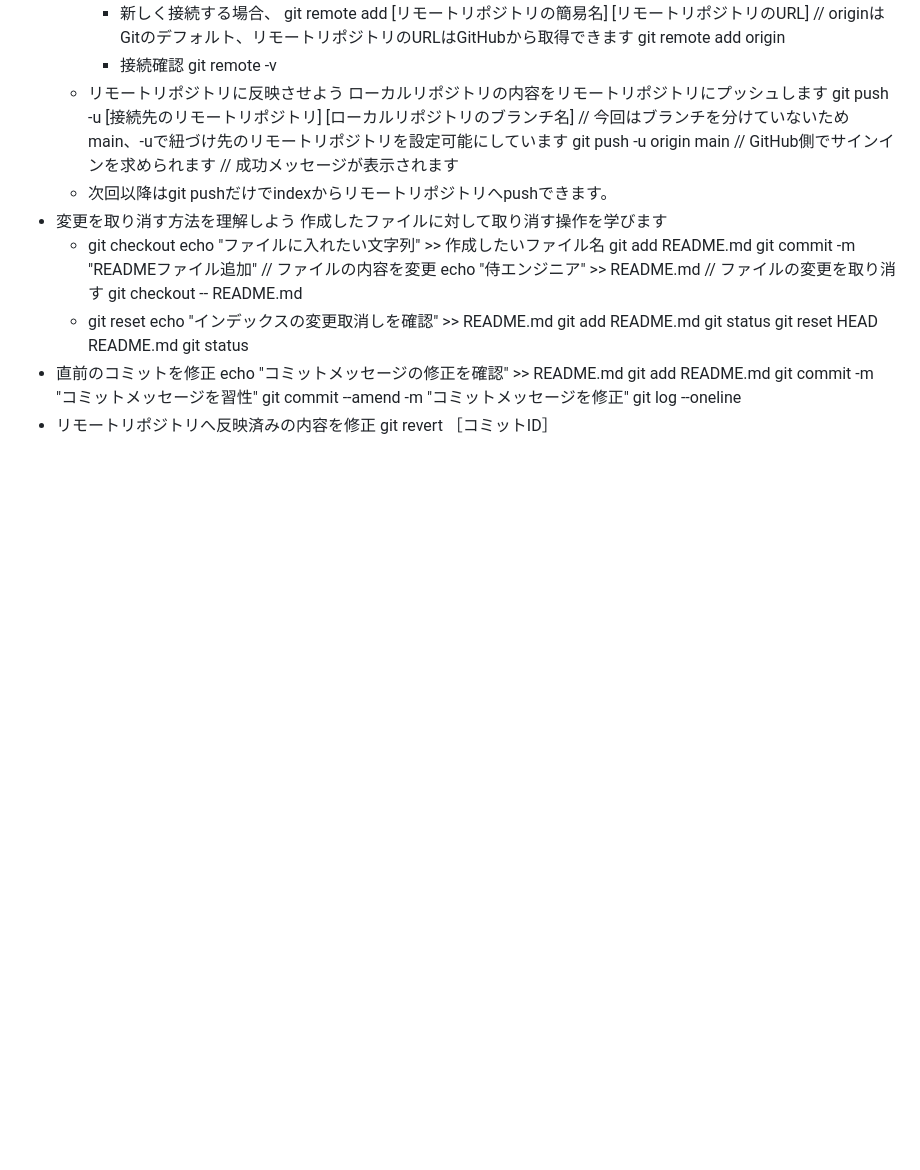
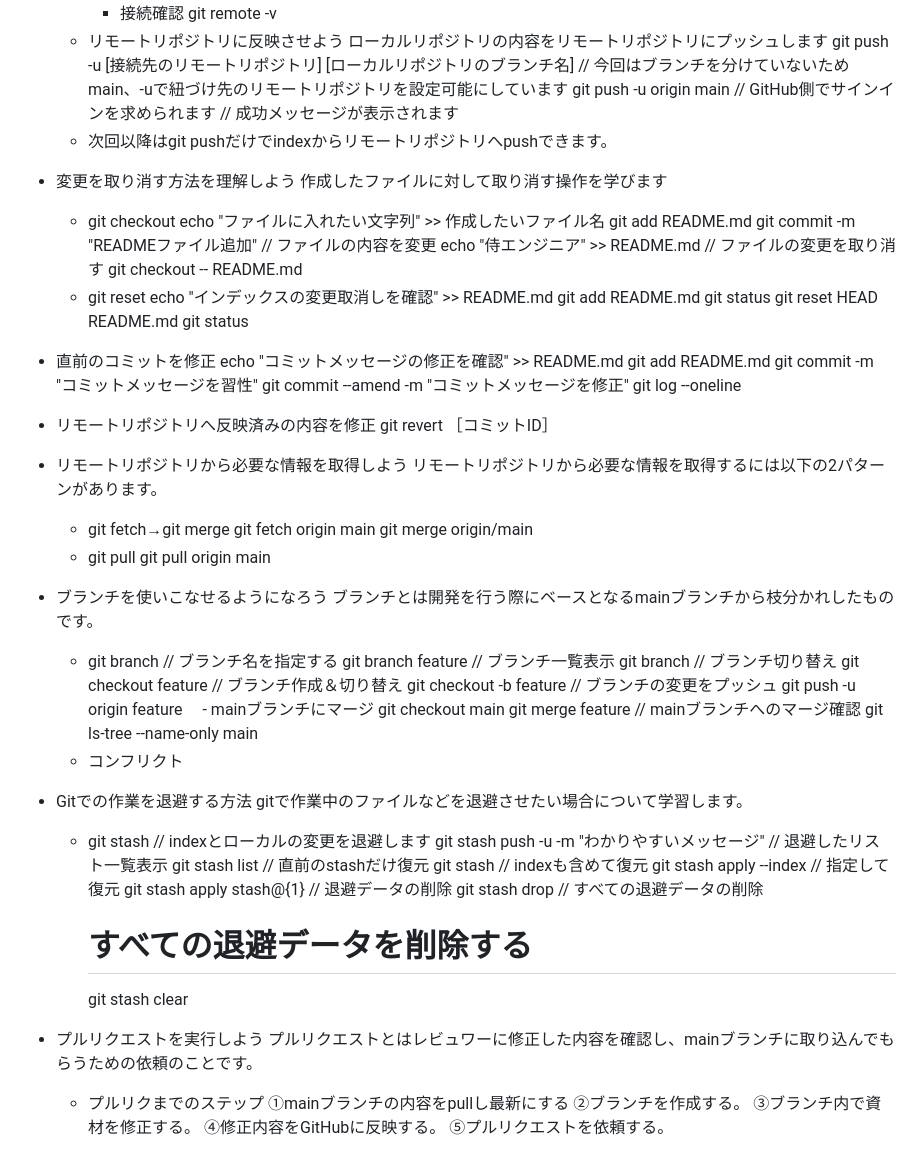
Before and after one commit to masakichi-Business/samurai-terakoya, a Markdown page: git_github/point.md, the part around the change. GitHub-like rendering; blank space fills up the shorter version.

```diff
--- a/git_github/point.md
+++ b/git_github/point.md
@@ -211,3 +211,56 @@ Enter passphrase for key '/home/ec2-user/.ssh/id_rsa':
   git log --oneline
 - リモートリポジトリへ反映済みの内容を修正
   git revert ［コミットID］
+
+- リモートリポジトリから必要な情報を取得しよう
+  リモートリポジトリから必要な情報を取得するには以下の2パターンがあります。
+  - git fetch→git merge
+    git fetch origin main
+    git merge origin/main
+  - git pull
+    git pull origin main
+- ブランチを使いこなせるようになろう
+  ブランチとは開発を行う際にベースとなるmainブランチから枝分かれしたものです。
+  - git branch
+    // ブランチ名を指定する
+    git branch feature
+    // ブランチ一覧表示
+    git branch
+    //  ブランチ切り替え
+    git checkout feature
+    // ブランチ作成＆切り替え
+    git checkout -b feature
+    // ブランチの変更をプッシュ
+    git push -u origin feature
+　- mainブランチにマージ
+    git checkout main
+    git merge feature
+    // mainブランチへのマージ確認
+    git ls-tree --name-only main
+  - コンフリクト
+- Gitでの作業を退避する方法
+  gitで作業中のファイルなどを退避させたい場合について学習します。
+  - git stash
+    // indexとローカルの変更を退避します
+    git stash push -u -m "わかりやすいメッセージ"
+    // 退避したリスト一覧表示
+    git stash list
+    // 直前のstashだけ復元
+    git stash
+    // indexも含めて復元
+    git stash apply --index
+    // 指定して復元
+    git stash apply stash@{1}
+    // 退避データの削除
+    git stash drop
+    // すべての退避データの削除
+    # すべての退避データを削除する
+    git stash clear
+- プルリクエストを実行しよう
+  プルリクエストとはレビュワーに修正した内容を確認し、mainブランチに取り込んでもらうための依頼のことです。
+  - プルリクまでのステップ
+    ①mainブランチの内容をpullし最新にする
+    ②ブランチを作成する。
+    ③ブランチ内で資材を修正する。
+    ④修正内容をGitHubに反映する。
+    ⑤プルリクエストを依頼する。
```
